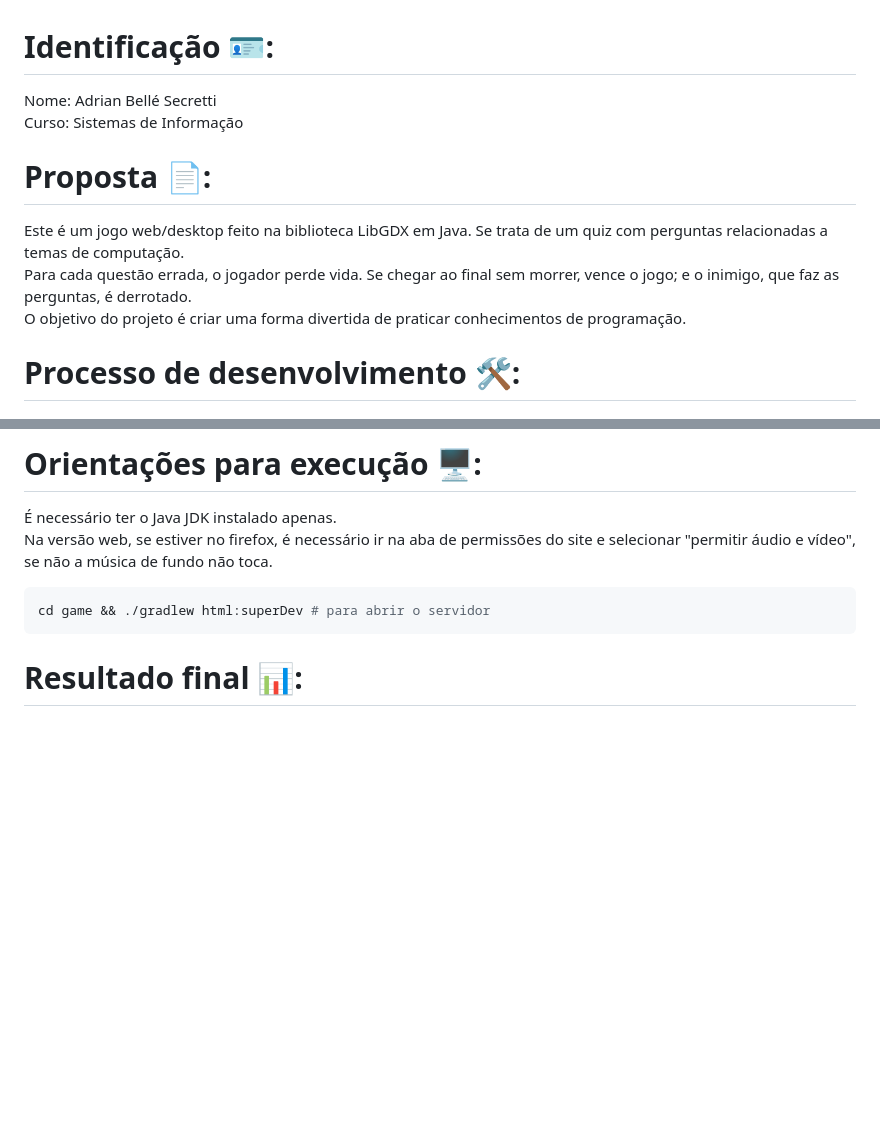
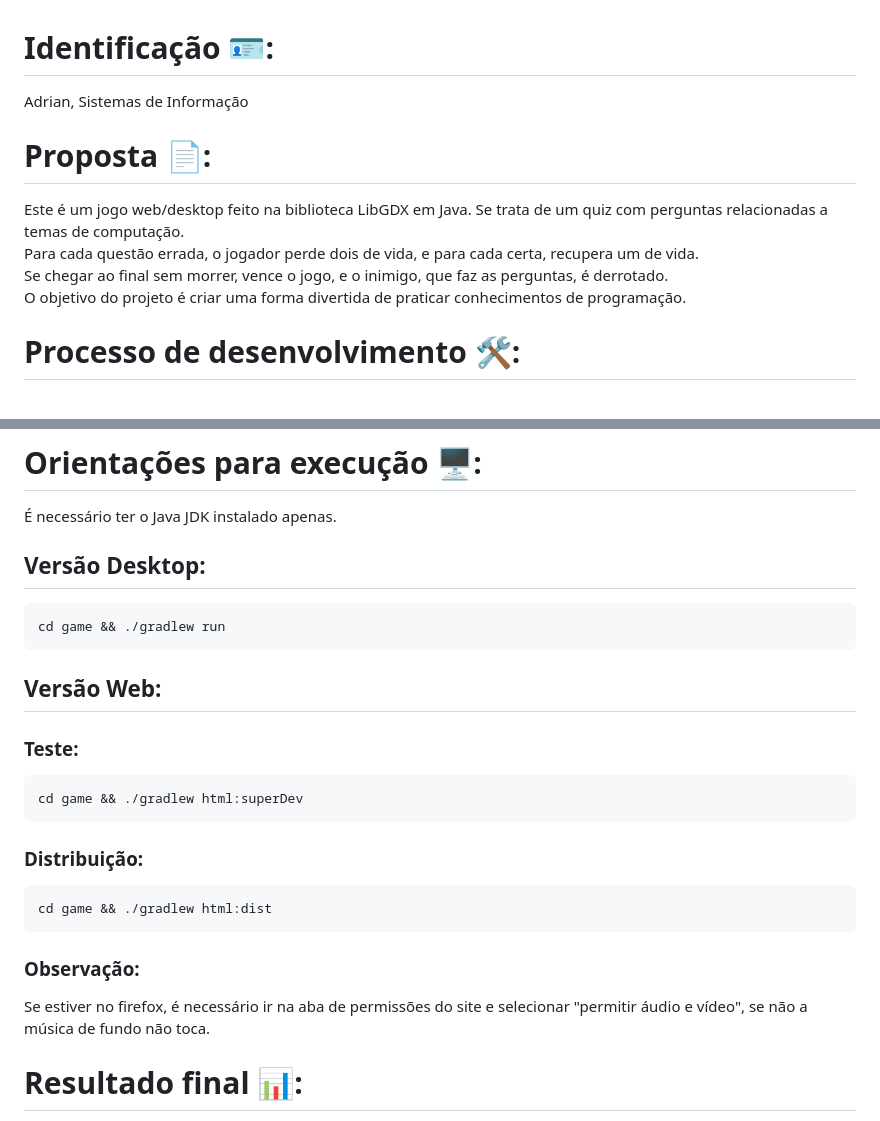
Before and after one commit to elc117/gamification-2025b-adrian, a Markdown page: README.md, 2 parts joined by grey strips. GitHub-like rendering; blank space fills up the shorter version.

Commit message:
docs: updated README

````diff
--- a/README.md
+++ b/README.md
@@ -1,12 +1,11 @@
 # Identificação 🪪:
-Nome:  Adrian Bellé Secretti <br>
-Curso: Sistemas de Informação
+Adrian, Sistemas de Informação
 
 # Proposta 📄:
 Este é um jogo web/desktop feito na biblioteca LibGDX em Java.
 Se trata de um quiz com perguntas relacionadas a temas de computação. <br>
-Para cada questão errada, o jogador perde vida.
-Se chegar ao final sem morrer, vence o jogo; e o inimigo, que faz as perguntas, é derrotado. <br>
+Para cada questão errada, o jogador perde dois de vida, e para cada certa, recupera um de vida. <br>
+Se chegar ao final sem morrer, vence o jogo, e o inimigo, que faz as perguntas, é derrotado. <br>
 O objetivo do projeto é criar uma forma divertida de praticar conhecimentos de programação.
 
 # Processo de desenvolvimento 🛠️:
@@ -68,10 +67,21 @@ Demorei para entender como o LibGDX funciona, pois nunca havia mexido com ele an
 
 # Orientações para execução 🖥️:
 É necessário ter o Java JDK instalado apenas. <br>
-Na versão web, se estiver no firefox, é necessário ir na aba de permissões do site e selecionar "permitir áudio e vídeo", se não a música de fundo não toca. <br>
+## Versão Desktop:
 ```shell
-cd game && ./gradlew html:superDev # para abrir o servidor
+cd game && ./gradlew run
 ```
+## Versão Web:
+### Teste:
+```shell
+cd game && ./gradlew html:superDev
+```
+### Distribuição:
+```shell
+cd game && ./gradlew html:dist
+```
+### Observação:
+Se estiver no firefox, é necessário ir na aba de permissões do site e selecionar "permitir áudio e vídeo", se não a música de fundo não toca. <br>
 
 # Resultado final 📊:
 TODO
````
